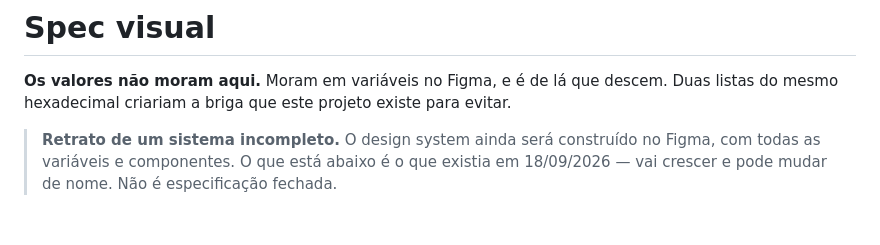
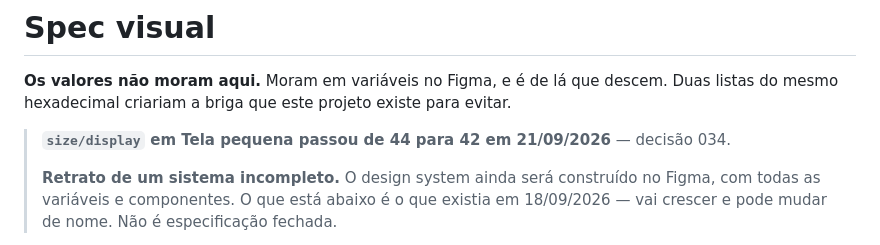
Before and after one commit to lariquadrinhos/case-portifolio, a Markdown page: docs/spec/README.md, the part around the change. Rendered like a GitHub page; blank space fills up the shorter version.

```diff
--- a/docs/spec/README.md
+++ b/docs/spec/README.md
@@ -3,6 +3,8 @@
 **Os valores não moram aqui.** Moram em variáveis no Figma, e é de lá que descem.
 Duas listas do mesmo hexadecimal criariam a briga que este projeto existe para evitar.
 
+> **`size/display` em Tela pequena passou de 44 para 42 em 21/09/2026** — decisão 034.
+>
 > **Retrato de um sistema incompleto.** O design system ainda será construído no Figma,
 > com todas as variáveis e componentes. O que está abaixo é o que existia em 18/09/2026 —
 > vai crescer e pode mudar de nome. Não é especificação fechada.
```
Also changed, not shown: docs/log-de-decisoes.md (+32 -0 lines), 1 other file.
